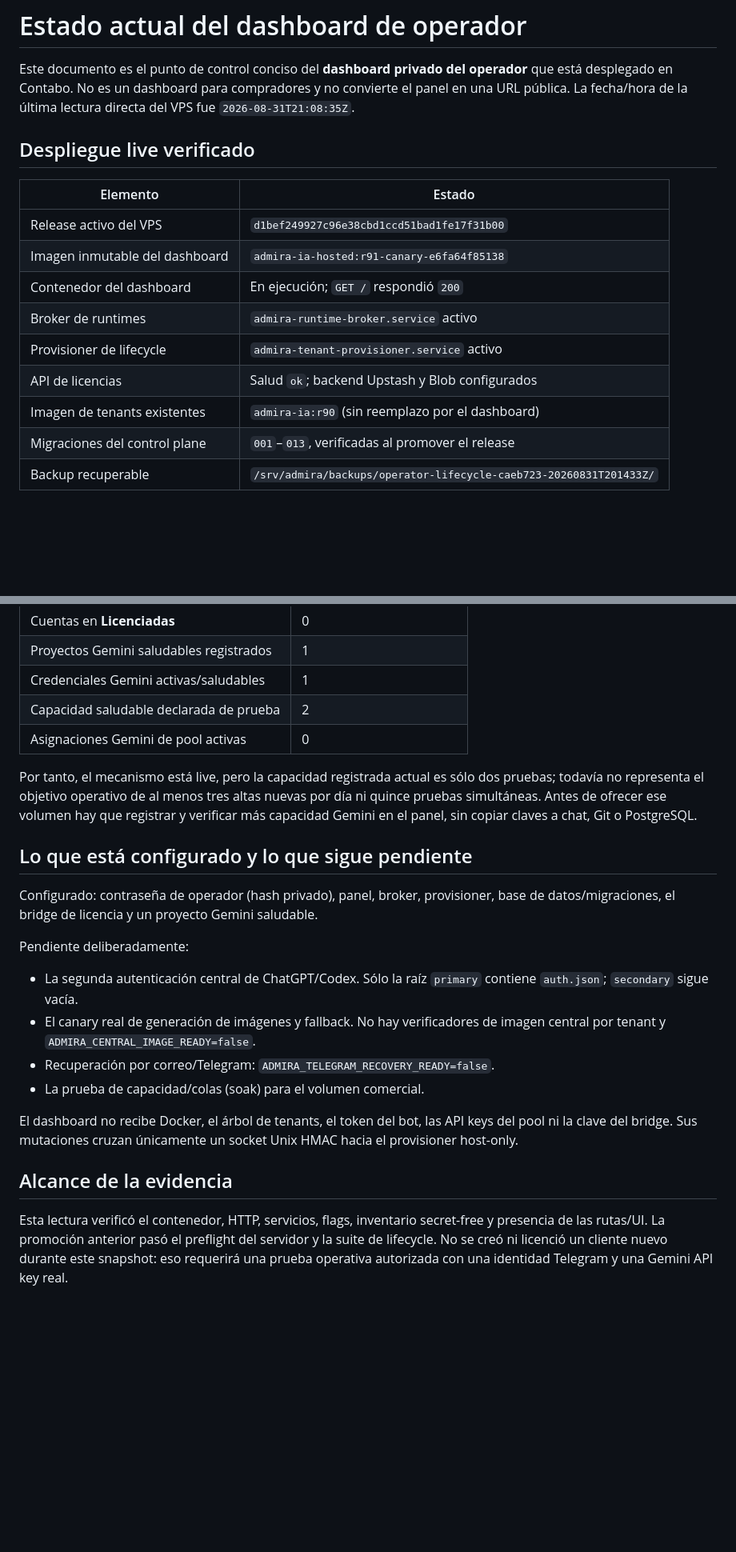
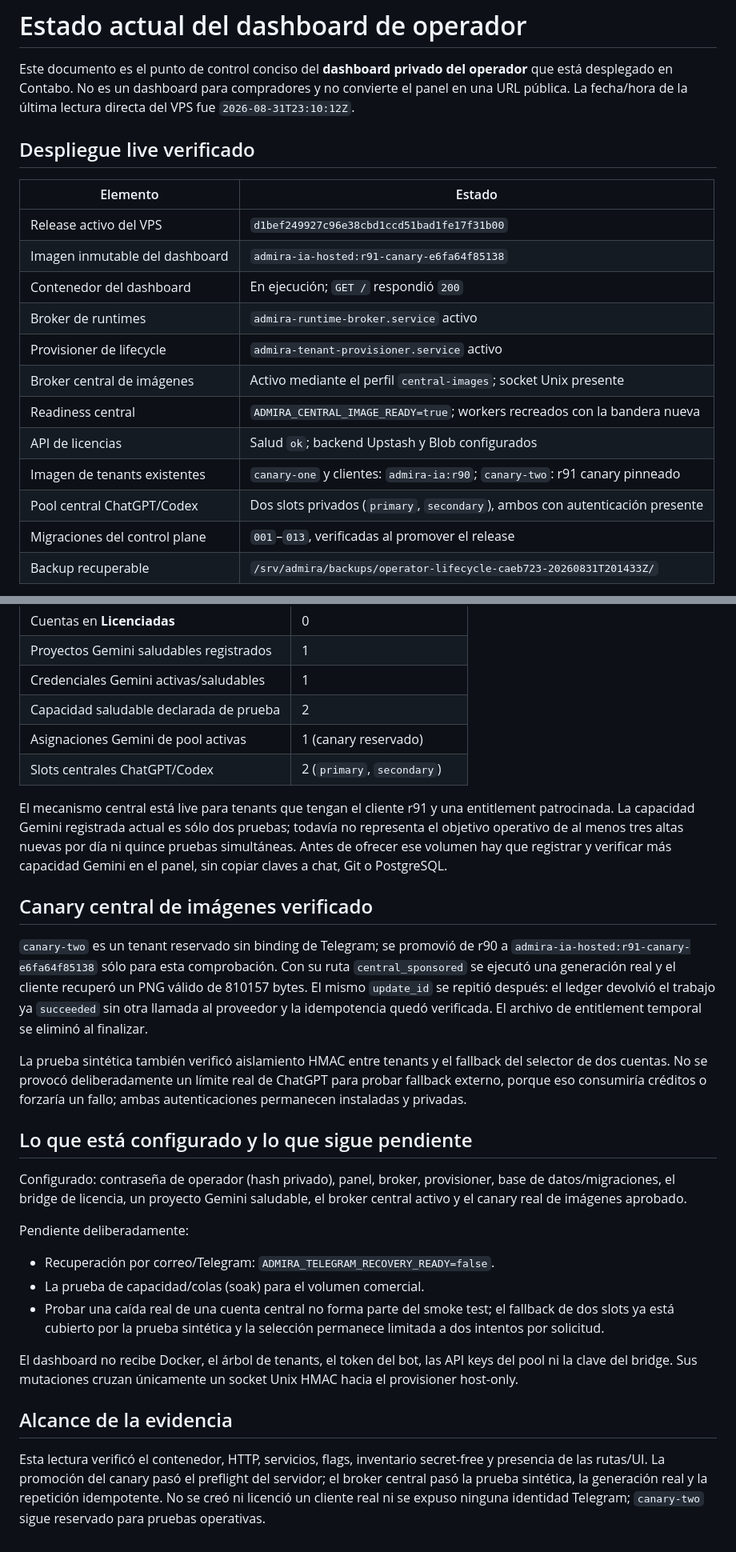
Before and after one commit to dorianjoe777/meta-ads-agent, a Markdown page: deploy/contabo/DASHBOARD_STATUS.md, 2 parts joined by grey strips. Shown at 80% size. Drawn GitHub-style; blank space fills up the shorter version.

Commit message:
docs(contabo): record central image broker canary

```diff
--- a/deploy/contabo/DASHBOARD_STATUS.md
+++ b/deploy/contabo/DASHBOARD_STATUS.md
@@ -3,7 +3,7 @@
 Este documento es el punto de control conciso del **dashboard privado del
 operador** que está desplegado en Contabo. No es un dashboard para compradores
 y no convierte el panel en una URL pública. La fecha/hora de la última lectura
-directa del VPS fue `2026-08-31T21:08:35Z`.
+directa del VPS fue `2026-08-31T23:10:12Z`.
 
 ## Despliegue live verificado
 
@@ -14,8 +14,11 @@ directa del VPS fue `2026-08-31T21:08:35Z`.
 | Contenedor del dashboard | En ejecución; `GET /` respondió `200` |
 | Broker de runtimes | `admira-runtime-broker.service` activo |
 | Provisioner de lifecycle | `admira-tenant-provisioner.service` activo |
+| Broker central de imágenes | Activo mediante el perfil `central-images`; socket Unix presente |
+| Readiness central | `ADMIRA_CENTRAL_IMAGE_READY=true`; workers recreados con la bandera nueva |
 | API de licencias | Salud `ok`; backend Upstash y Blob configurados |
-| Imagen de tenants existentes | `admira-ia:r90` (sin reemplazo por el dashboard) |
+| Imagen de tenants existentes | `canary-one` y clientes: `admira-ia:r90`; `canary-two`: r91 canary pinneado |
+| Pool central ChatGPT/Codex | Dos slots privados (`primary`, `secondary`), ambos con autenticación presente |
 | Migraciones del control plane | `001`–`013`, verificadas al promover el release |
 | Backup recuperable | `/srv/admira/backups/operator-lifecycle-caeb723-20260831T201433Z/` |
 
@@ -99,27 +102,44 @@ Estos números no incluyen secretos ni nombres de clientes:
 | Proyectos Gemini saludables registrados | 1 |
 | Credenciales Gemini activas/saludables | 1 |
 | Capacidad saludable declarada de prueba | 2 |
-| Asignaciones Gemini de pool activas | 0 |
+| Asignaciones Gemini de pool activas | 1 (canary reservado) |
+| Slots centrales ChatGPT/Codex | 2 (`primary`, `secondary`) |
 
-Por tanto, el mecanismo está live, pero la capacidad registrada actual es sólo
-dos pruebas; todavía no representa el objetivo operativo de al menos tres altas
+El mecanismo central está live para tenants que tengan el cliente r91 y una
+entitlement patrocinada. La capacidad Gemini registrada actual es sólo dos
+pruebas; todavía no representa el objetivo operativo de al menos tres altas
 nuevas por día ni quince pruebas simultáneas. Antes de ofrecer ese volumen hay
 que registrar y verificar más capacidad Gemini en el panel, sin copiar claves a
 chat, Git o PostgreSQL.
 
+## Canary central de imágenes verificado
+
+`canary-two` es un tenant reservado sin binding de Telegram; se promovió de
+r90 a `admira-ia-hosted:r91-canary-e6fa64f85138` sólo para esta comprobación.
+Con su ruta `central_sponsored` se ejecutó una generación real y el cliente
+recuperó un PNG válido de 810157 bytes. El mismo `update_id` se repitió después:
+el ledger devolvió el trabajo ya `succeeded` sin otra llamada al proveedor y la
+idempotencia quedó verificada. El archivo de entitlement temporal se eliminó al
+finalizar.
+
+La prueba sintética también verificó aislamiento HMAC entre tenants y el
+fallback del selector de dos cuentas. No se provocó deliberadamente un límite
+real de ChatGPT para probar fallback externo, porque eso consumiría créditos o
+forzaría un fallo; ambas autenticaciones permanecen instaladas y privadas.
+
 ## Lo que está configurado y lo que sigue pendiente
 
 Configurado: contraseña de operador (hash privado), panel, broker, provisioner,
-base de datos/migraciones, el bridge de licencia y un proyecto Gemini saludable.
+base de datos/migraciones, el bridge de licencia, un proyecto Gemini saludable,
+el broker central activo y el canary real de imágenes aprobado.
 
 Pendiente deliberadamente:
 
-- La segunda autenticación central de ChatGPT/Codex. Sólo la raíz `primary`
-  contiene `auth.json`; `secondary` sigue vacía.
-- El canary real de generación de imágenes y fallback. No hay verificadores de
-  imagen central por tenant y `ADMIRA_CENTRAL_IMAGE_READY=false`.
 - Recuperación por correo/Telegram: `ADMIRA_TELEGRAM_RECOVERY_READY=false`.
 - La prueba de capacidad/colas (soak) para el volumen comercial.
+- Probar una caída real de una cuenta central no forma parte del smoke test;
+  el fallback de dos slots ya está cubierto por la prueba sintética y la
+  selección permanece limitada a dos intentos por solicitud.
 
 El dashboard no recibe Docker, el árbol de tenants, el token del bot, las API
 keys del pool ni la clave del bridge. Sus mutaciones cruzan únicamente un socket
@@ -128,7 +148,8 @@ Unix HMAC hacia el provisioner host-only.
 ## Alcance de la evidencia
 
 Esta lectura verificó el contenedor, HTTP, servicios, flags, inventario
-secret-free y presencia de las rutas/UI. La promoción anterior pasó el
-preflight del servidor y la suite de lifecycle. No se creó ni licenció un cliente
-nuevo durante este snapshot: eso requerirá una prueba operativa autorizada con
-una identidad Telegram y una Gemini API key real.
+secret-free y presencia de las rutas/UI. La promoción del canary pasó el
+preflight del servidor; el broker central pasó la prueba sintética, la
+generación real y la repetición idempotente. No se creó ni licenció un cliente
+real ni se expuso ninguna identidad Telegram; `canary-two` sigue reservado para
+pruebas operativas.
```
